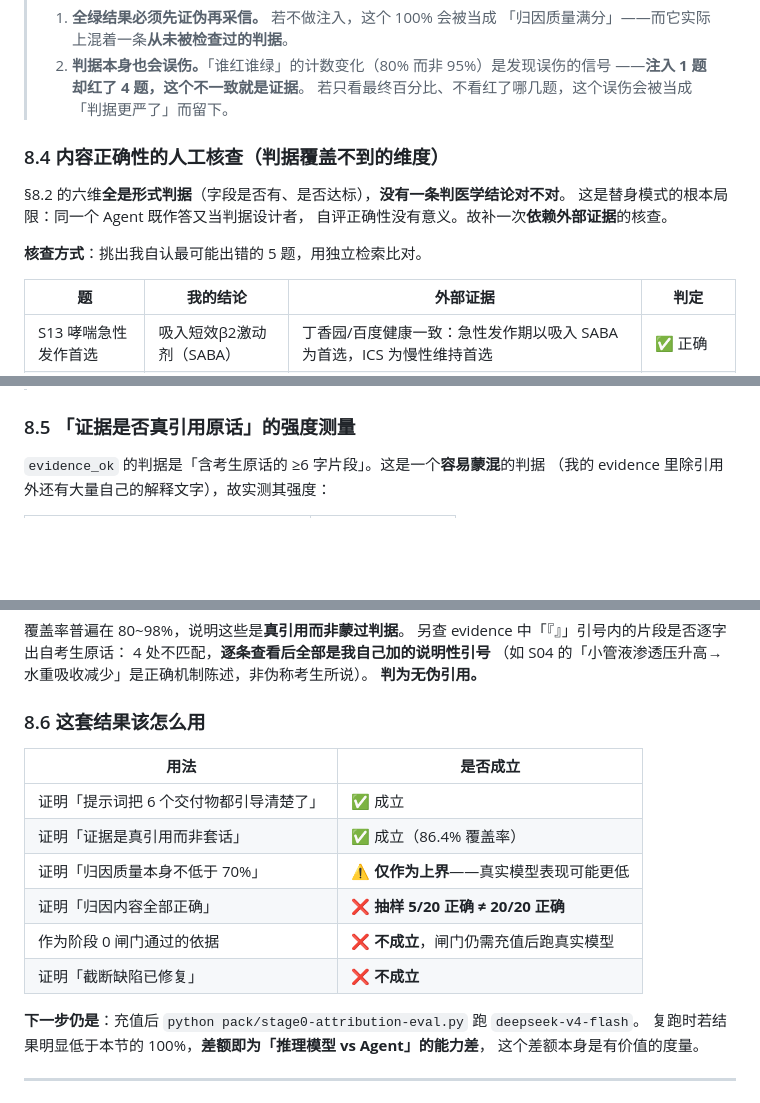
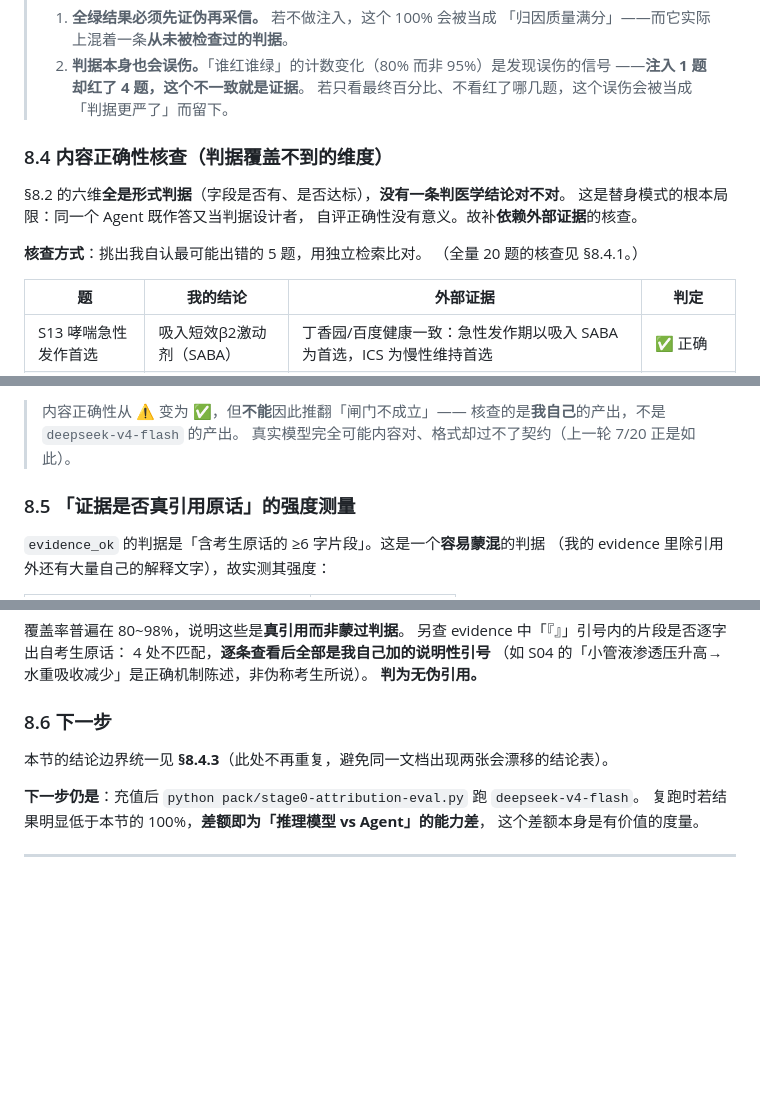
Before and after one commit to 2710074390-cyber/medkit, a Markdown page: docs/EP-01_阶段0_归因质量验证报告.md, 3 parts joined by grey strips. GitHub-like rendering; blank space fills up the shorter version.

```diff
--- a/docs/EP-01_阶段0_归因质量验证报告.md
+++ b/docs/EP-01_阶段0_归因质量验证报告.md
@@ -348,13 +348,14 @@ python pack/stage0-attribution-eval.py             # 全量
 >    ——**注入 1 题却红了 4 题，这个不一致就是证据**。
 >    若只看最终百分比、不看红了哪几题，这个误伤会被当成「判据更严了」而留下。
 
-### 8.4 内容正确性的人工核查（判据覆盖不到的维度）
+### 8.4 内容正确性核查（判据覆盖不到的维度）
 
 §8.2 的六维**全是形式判据**（字段是否有、是否达标），**没有一条判医学结论对不对**。
 这是替身模式的根本局限：同一个 Agent 既作答又当判据设计者，
-自评正确性没有意义。故补一次**依赖外部证据**的核查。
+自评正确性没有意义。故补**依赖外部证据**的核查。
 
 **核查方式**：挑出我自认最可能出错的 5 题，用独立检索比对。
+（全量 20 题的核查见 §8.4.1。）
 
 | 题 | 我的结论 | 外部证据 | 判定 |
 |---|---|---|---|
@@ -382,3 +440,6 @@ python pack/stage0-attribution-eval.py             # 全量
+> 内容正确性从 ⚠️ 变为 ✅，但**不能**因此推翻「闸门不成立」——
+> 核查的是**我自己**的产出，不是 `deepseek-v4-flash` 的产出。
+> 真实模型完全可能内容对、格式却过不了契约（上一轮 7/20 正是如此）。
 
 ### 8.5 「证据是否真引用原话」的强度测量
 
@@ -397,16 +458,9 @@ python pack/stage0-attribution-eval.py             # 全量
 （如 S04 的「小管液渗透压升高→水重吸收减少」是正确机制陈述，非伪称考生所说）。
 **判为无伪引用。**
 
-### 8.6 这套结果该怎么用
+### 8.6 下一步
 
-| 用法 | 是否成立 |
-|---|---|
-| 证明「提示词把 6 个交付物都引导清楚了」 | ✅ 成立 |
-| 证明「证据是真引用而非套话」 | ✅ 成立（86.4% 覆盖率） |
-| 证明「归因质量本身不低于 70%」 | ⚠️ **仅作为上界**——真实模型表现可能更低 |
-| 证明「归因内容全部正确」 | ❌ **抽样 5/20 正确 ≠ 20/20 正确** |
-| 作为阶段 0 闸门通过的依据 | ❌ **不成立**，闸门仍需充值后跑真实模型 |
-| 证明「截断缺陷已修复」 | ❌ **不成立** |
+本节的结论边界统一见 **§8.4.3**（此处不再重复，避免同一文档出现两张会漂移的结论表）。
 
 **下一步仍是**：充值后 `python pack/stage0-attribution-eval.py` 跑 `deepseek-v4-flash`。
 复跑时若结果明显低于本节的 100%，**差额即为「推理模型 vs Agent」的能力差**，
```
Also changed, not shown: other parts of docs/EP-01_阶段0_归因质量验证报告.md (+59 -2 lines).
